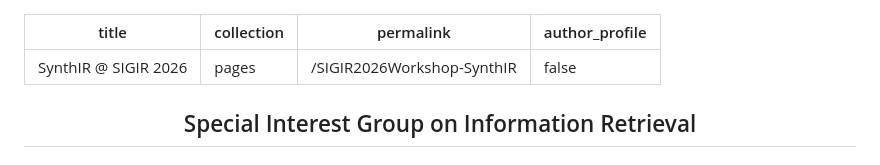
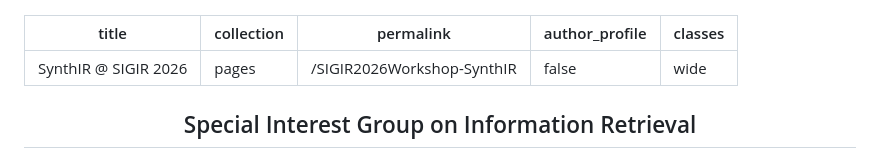
Before and after one commit to XDeadlocked/SynthIR_Web, a Markdown page: README.md, the part around the change. GitHub-like rendering.

```diff
--- a/README.md
+++ b/README.md
@@ -3,6 +3,7 @@ title: "SynthIR @ SIGIR 2026"
 collection: pages
 permalink: /SIGIR2026Workshop-SynthIR
 author_profile: false
+classes: wide
 ---
 
 <div align='center'>
```
